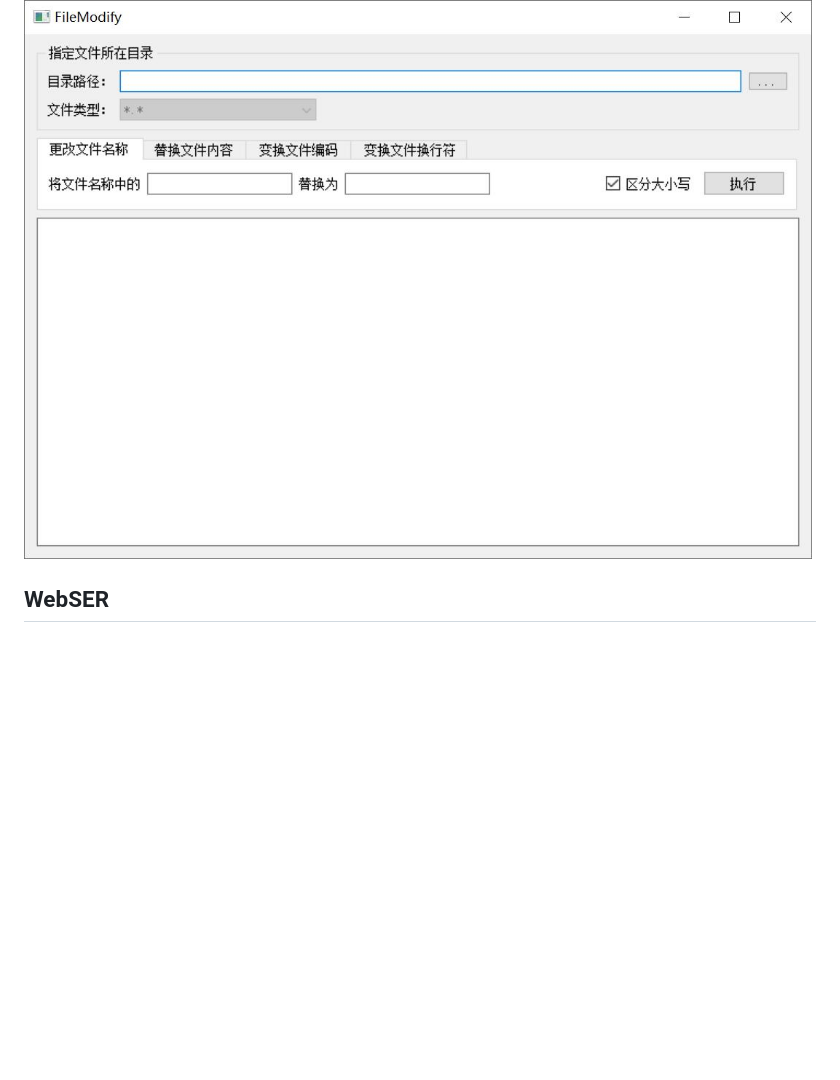
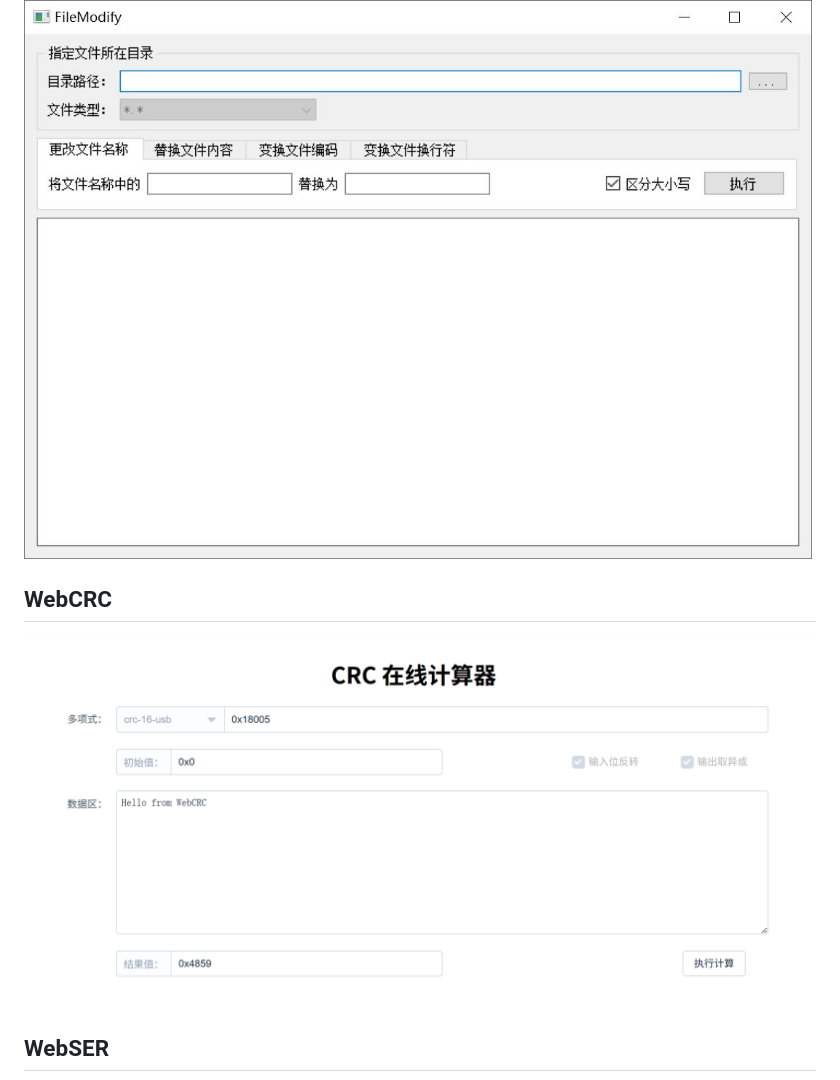
Before and after one commit to XIVN1987/PYQTool, a Markdown page: README.md, the part around the change. Rendered like a GitHub page; pictures changed too: WebCRC/截屏.png (added); blank space fills up the shorter version.

```diff
--- a/README.md
+++ b/README.md
@@ -23,6 +23,10 @@ filter designer based on scipy.
 
 ![](./FileModify/截屏.jpg)
 
+## WebCRC
+
+![](./WebCRC/截屏.png)
+
 ## WebSER
 
 ![](./WebSER/截屏.png)
```
Also changed, not shown: 5 other files.
